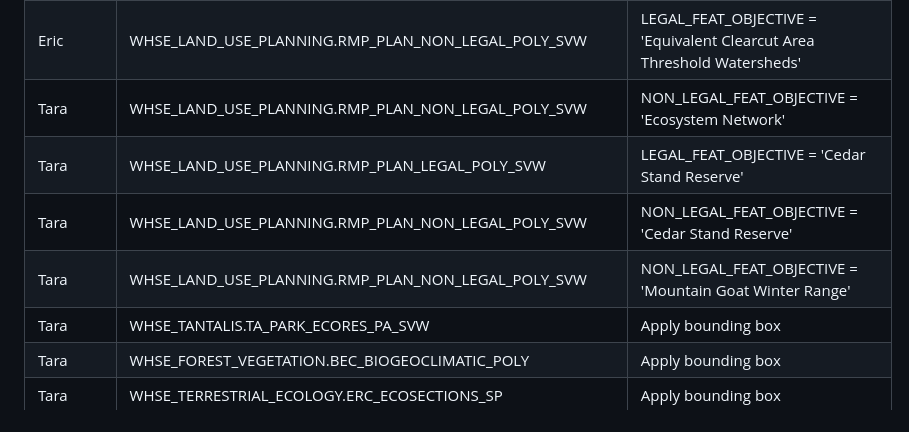
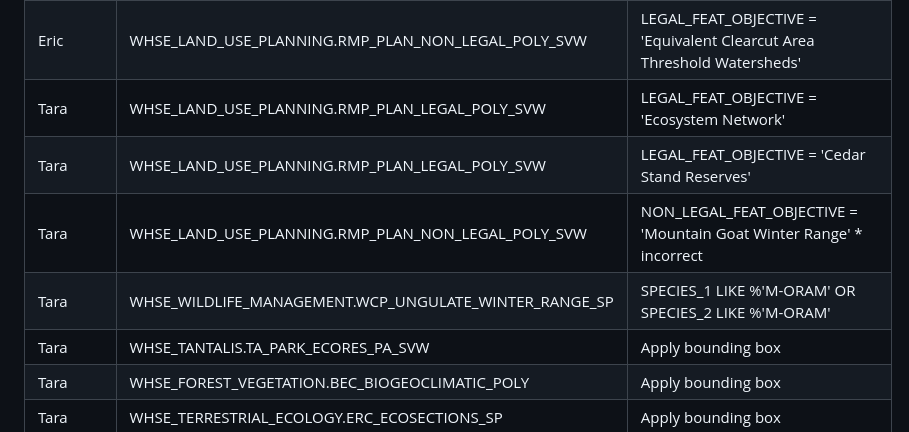
Before and after one commit to bcgov/Open-Source-Geospatial-Ecosystem, a Markdown page: WebMap/data_source.md, the part around the change. GitHub-like rendering.

Commit message:
Update data_source.md
corrected queries & layers for RMP-related data (Tara)

```diff
--- a/WebMap/data_source.md
+++ b/WebMap/data_source.md
@@ -35,10 +35,10 @@
 | Eric        | WHSE_LAND_USE_PLANNING.RMP_PLAN_NON_LEGAL_POLY_SVW        | NON_LEGAL_FEAT_OBJECTIVE = 'Water Management Units'               |
 | Eric        | WHSE_LAND_USE_PLANNING.RMP_PLAN_LEGAL_POLY_SVW            | LEGAL_FEAT_OBJECTIVE = 'Equivalent Clearcut Area Threshold Watersheds'|
 | Eric        | WHSE_LAND_USE_PLANNING.RMP_PLAN_NON_LEGAL_POLY_SVW        | LEGAL_FEAT_OBJECTIVE = 'Equivalent Clearcut Area Threshold Watersheds'|
-| Tara        | WHSE_LAND_USE_PLANNING.RMP_PLAN_NON_LEGAL_POLY_SVW        | NON_LEGAL_FEAT_OBJECTIVE = 'Ecosystem Network'                    |
-| Tara        | WHSE_LAND_USE_PLANNING.RMP_PLAN_LEGAL_POLY_SVW            | LEGAL_FEAT_OBJECTIVE = 'Cedar Stand Reserve'                      |
-| Tara        | WHSE_LAND_USE_PLANNING.RMP_PLAN_NON_LEGAL_POLY_SVW        | NON_LEGAL_FEAT_OBJECTIVE = 'Cedar Stand Reserve'                  |
-| Tara        | WHSE_LAND_USE_PLANNING.RMP_PLAN_NON_LEGAL_POLY_SVW        | NON_LEGAL_FEAT_OBJECTIVE = 'Mountain Goat Winter Range'           |
+| Tara        | WHSE_LAND_USE_PLANNING.RMP_PLAN_LEGAL_POLY_SVW            | LEGAL_FEAT_OBJECTIVE = 'Ecosystem Network'                    |
+| Tara        | WHSE_LAND_USE_PLANNING.RMP_PLAN_LEGAL_POLY_SVW            | LEGAL_FEAT_OBJECTIVE = 'Cedar Stand Reserves'                      |
+| Tara        | WHSE_LAND_USE_PLANNING.RMP_PLAN_NON_LEGAL_POLY_SVW        | NON_LEGAL_FEAT_OBJECTIVE = 'Mountain Goat Winter Range' * incorrect           |
+| Tara        | WHSE_WILDLIFE_MANAGEMENT.WCP_UNGULATE_WINTER_RANGE_SP     | SPECIES_1 LIKE %'M-ORAM' OR SPECIES_2 LIKE %'M-ORAM'             |
 | Tara        | WHSE_TANTALIS.TA_PARK_ECORES_PA_SVW                       | Apply bounding box                                               |
 | Tara        | WHSE_FOREST_VEGETATION.BEC_BIOGEOCLIMATIC_POLY            | Apply bounding box                                               |
 | Tara        | WHSE_TERRESTRIAL_ECOLOGY.ERC_ECOSECTIONS_SP               | Apply bounding box                                               |
```
